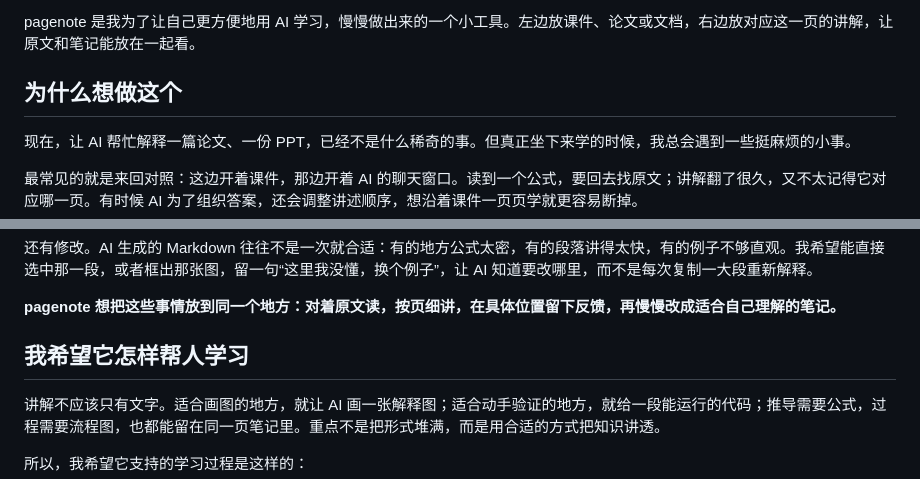
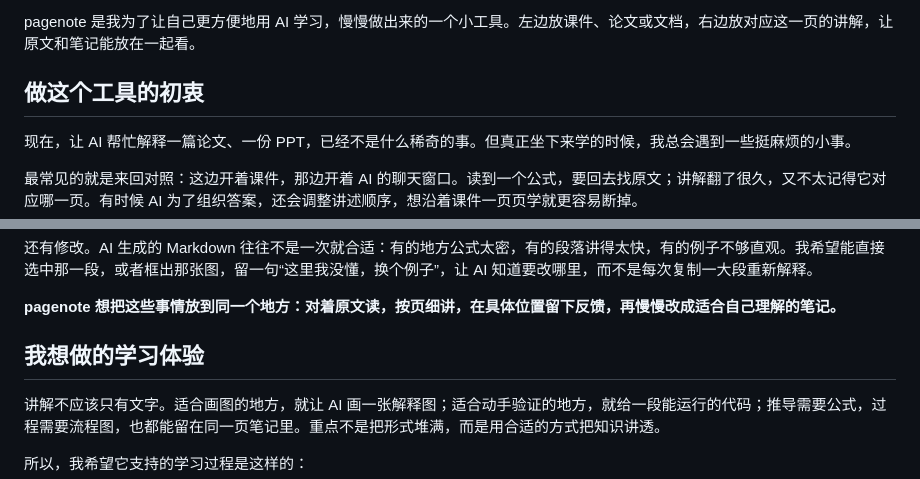
Before and after one commit to LTH0001/pagenote, a Markdown page: README.md, 2 parts joined by grey strips. GitHub-like rendering.

Commit message:
Use declarative headings in the project introduction

```diff
--- a/README.md
+++ b/README.md
@@ -6,7 +6,7 @@
 
 pagenote 是我为了让自己更方便地用 AI 学习，慢慢做出来的一个小工具。左边放课件、论文或文档，右边放对应这一页的讲解，让原文和笔记能放在一起看。
 
-## 为什么想做这个
+## 做这个工具的初衷
 
 现在，让 AI 帮忙解释一篇论文、一份 PPT，已经不是什么稀奇的事。但真正坐下来学的时候，我总会遇到一些挺麻烦的小事。
 
@@ -20,7 +20,7 @@ pagenote 是我为了让自己更方便地用 AI 学习，慢慢做出来的一
 
 **pagenote 想把这些事情放到同一个地方：对着原文读，按页细讲，在具体位置留下反馈，再慢慢改成适合自己理解的笔记。**
 
-## 我希望它怎样帮人学习
+## 我想做的学习体验
 
 讲解不应该只有文字。适合画图的地方，就让 AI 画一张解释图；适合动手验证的地方，就给一段能运行的代码；推导需要公式，过程需要流程图，也都能留在同一页笔记里。重点不是把形式堆满，而是用合适的方式把知识讲透。
 
```
Also changed, not shown: README.en.md (+1 -1 lines).
